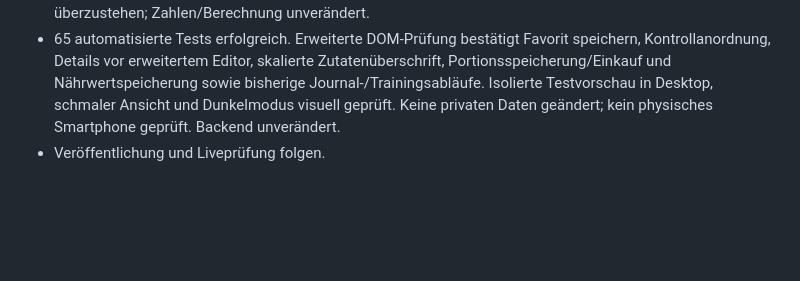
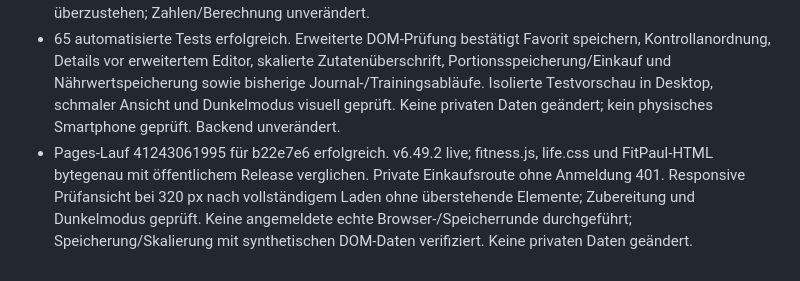
Before and after one commit to zkoberlin/zkoberlin.github.io, a Markdown page: docs/operations/live-verification-log.md, the part around the change. Drawn GitHub-style; blank space fills up the shorter version.

Commit message:
docs: record recipe card layout release verification

```diff
--- a/docs/operations/live-verification-log.md
+++ b/docs/operations/live-verification-log.md
@@ -164,4 +164,4 @@ Dieses Protokoll hält gemeinsam durchgeführte Prüfungen produktiver Releases
 - Danach zuerst „Zutaten & Zubereitung“: übersichtliche Zutatenzeilen mit skalierten Mengen, Rezeptanleitung in sprachbasiert getrennten Sätzen als nummerierte Schritte (Browser ohne Intl.Segmenter behalten den Absatz), eigener Aufbewahrungs- und Quellenbereich. Fortgeschrittener Nährwerteditor zuletzt als separater Klappbereich „Nährwerte prüfen & anpassen“. Einheitliche Detailköpfe, Innenabstände, Schriftgrößen und Linien.
 - Nach Mahlzeit eingefärbte Kartenrahmen mit gleichem Hover-/Fokus-Effekt wie Training; reduzierte Bewegungen berücksichtigt. Mobile Aktionsflächen und Mengenfeld auf 320/390 px abgestimmt. Nebenbefund im Profil-leeren Testfall: lange Energie-Platzhalter umbrechen mobil, statt seitlich überzustehen; Zahlen/Berechnung unverändert.
 - 65 automatisierte Tests erfolgreich. Erweiterte DOM-Prüfung bestätigt Favorit speichern, Kontrollanordnung, Details vor erweitertem Editor, skalierte Zutatenüberschrift, Portionsspeicherung/Einkauf und Nährwertspeicherung sowie bisherige Journal-/Trainingsabläufe. Isolierte Testvorschau in Desktop, schmaler Ansicht und Dunkelmodus visuell geprüft. Keine privaten Daten geändert; kein physisches Smartphone geprüft. Backend unverändert.
-- Veröffentlichung und Liveprüfung folgen.
+- Pages-Lauf 41243061995 für b22e7e6 erfolgreich. v6.49.2 live; fitness.js, life.css und FitPaul-HTML bytegenau mit öffentlichem Release verglichen. Private Einkaufsroute ohne Anmeldung 401. Responsive Prüfansicht bei 320 px nach vollständigem Laden ohne überstehende Elemente; Zubereitung und Dunkelmodus geprüft. Keine angemeldete echte Browser-/Speicherrunde durchgeführt; Speicherung/Skalierung mit synthetischen DOM-Daten verifiziert. Keine privaten Daten geändert.
```
